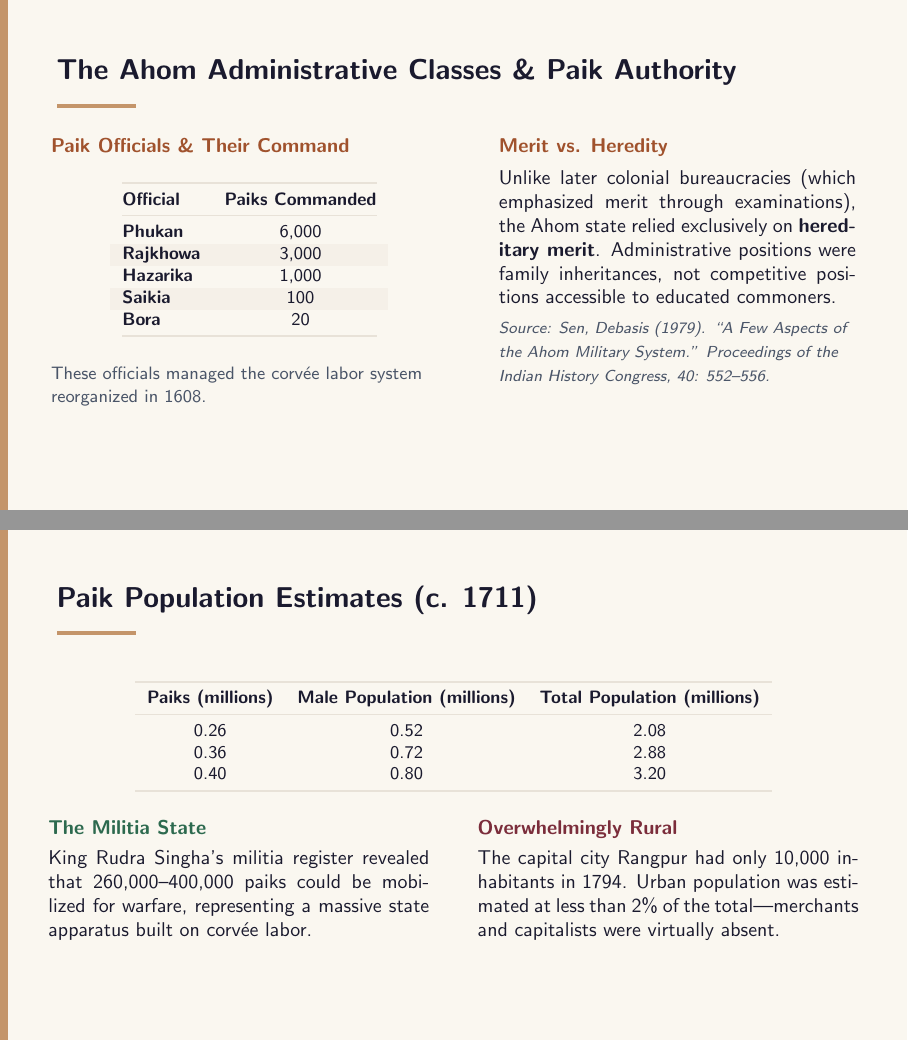
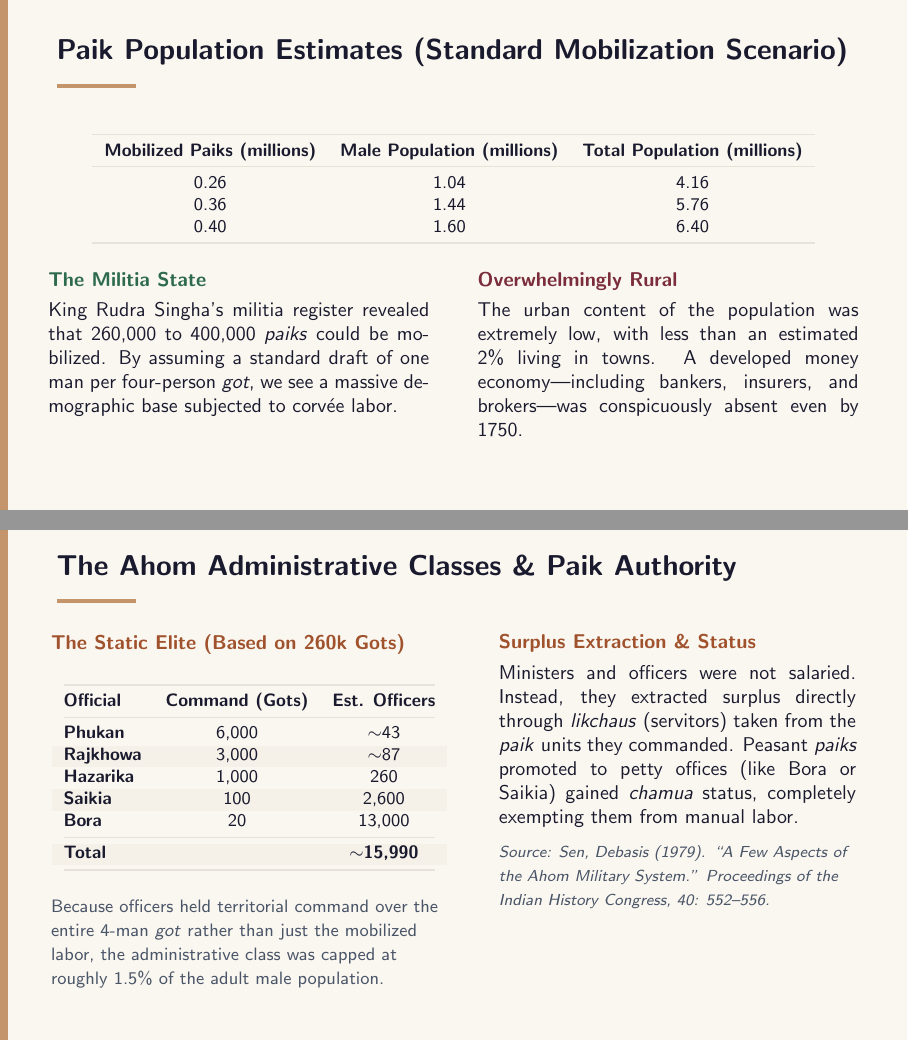
Before and after one commit to kabeerbora/assam-presentation, LaTeX slides (presentation.tex): pages 7 and 8 of 17, joined at a grey line. Compiled offline with pdfLaTeX.

Commit message:
Update presentation files

```diff
--- a/presentation.tex
+++ b/presentation.tex
@@ -309,47 +309,9 @@ Per Capita Income (Rs) & 107k & 159k & \textcolor{burgundy}{\textbf{23rd / 28}}
 \end{frame}
 
 % === ADMINISTRATIVE HIERARCHY ===
+% === PAIK POPULATION TABLE (SLIDE 1) ===
 \begin{frame}
-\slidetitle{The Ahom Administrative Classes \& Paik Authority}
-
-\begin{columns}[T]
-\column{0.5\textwidth}
-\textbf{\color{rust}Paik Officials \& Their Command}
-
-\vspace{6pt}
-\begin{center}
-\small
-\rowcolors{2}{cream}{parchment}
-\begin{tabular}{@{}lc@{}}
-\arrayrulecolor{warmgray}
-\toprule
-\textbf{Official} & \textbf{Paiks Commanded} \\
-\midrule
-\textbf{Phukan} & 6,000 \\
-\textbf{Rajkhowa} & 3,000 \\
-\textbf{Hazarika} & 1,000 \\
-\textbf{Saikia} & 100 \\
-\textbf{Bora} & 20 \\
-\bottomrule
-\end{tabular}
-\end{center}
-
-\vspace{6pt}
-{\small\color{slate}These officials managed the corvée labor system reorganized in 1608.}
-
-\column{0.45\textwidth}
-\thesisbox{Merit vs. Heredity}{%
-  Unlike later colonial bureaucracies (which emphasized merit through examinations), the Ahom state relied exclusively on \textbf{hereditary merit}. Administrative positions were family inheritances, not competitive positions accessible to educated commoners.
-}
-
-\vspace{8pt}
-{\footnotesize\textit{\color{slate}Source: Sen, Debasis (1979). ``A Few Aspects of the Ahom Military System.'' \textit{Proceedings of the Indian History Congress}, 40: 552--556.}}
-\end{columns}
-\end{frame}
-
-% === PAIK POPULATION TABLE ===
-\begin{frame}
-\slidetitle{Paik Population Estimates (c. 1711)}
+\slidetitle{Paik Population Estimates (Standard Mobilization Scenario)}
 
 \vspace{6pt}
 \begin{center}
@@ -357,11 +319,11 @@ Per Capita Income (Rs) & 107k & 159k & \textcolor{burgundy}{\textbf{23rd / 28}}
 \begin{tabular}{ccc}
 \arrayrulecolor{warmgray}
 \toprule
-\textbf{Paiks (millions)} & \textbf{Male Population (millions)} & \textbf{Total Population (millions)} \\
+\textbf{Mobilized Paiks (millions)} & \textbf{Male Population (millions)} & \textbf{Total Population (millions)} \\
 \midrule
-0.26 & 0.52 & 2.08 \\
-0.36 & 0.72 & 2.88 \\
-0.40 & 0.80 & 3.20 \\
+0.26 & 1.04 & 4.16 \\
+0.36 & 1.44 & 5.76 \\
+0.40 & 1.60 & 6.40 \\
 \bottomrule
 \end{tabular}
 \end{center}
@@ -370,13 +332,54 @@ Per Capita Income (Rs) & 107k & 159k & \textcolor{burgundy}{\textbf{23rd / 28}}
 \begin{columns}[T]
 \column{0.48\textwidth}
 \infobox{The Militia State}{%
-  King Rudra Singha's militia register revealed that 260,000--400,000 paiks could be mobilized for warfare, representing a massive state apparatus built on corvée labor.
+  King Rudra Singha's militia register revealed that 260,000 to 400,000 \textit{paiks} could be mobilized. By assuming a standard draft of one man per four-person \textit{got}, we see a massive demographic base subjected to corv\'{e}e labor.
 }
 
 \column{0.48\textwidth}
 \critiquebox{Overwhelmingly Rural}{%
-  The capital city Rangpur had only 10,000 inhabitants in 1794. Urban population was estimated at less than 2\% of the total---merchants and capitalists were virtually absent.
+  The urban content of the population was extremely low, with less than an estimated 2\% living in towns. A developed money economy---including bankers, insurers, and brokers---was conspicuously absent even by 1750.
 }
+\end{columns}
+\end{frame}
+
+% === PAIK AUTHORITY & ELITE CLASS TABLE (SLIDE 2) ===
+\begin{frame}
+\slidetitle{The Ahom Administrative Classes \& Paik Authority}
+
+\begin{columns}[T]
+\column{0.5\textwidth}
+\textbf{\color{rust}The Static Elite (Based on 260k \textit{Gots})}
+
+\vspace{6pt}
+\begin{center}
+\small
+\rowcolors{2}{cream}{parchment}
+\begin{tabular}{@{}lcc@{}}
+\arrayrulecolor{warmgray}
+\toprule
+\textbf{Official} & \textbf{Command (\textit{Gots})} & \textbf{Est. Officers} \\
+\midrule
+\textbf{Phukan} & 6,000 & $\sim$43 \\
+\textbf{Rajkhowa} & 3,000 & $\sim$87 \\
+\textbf{Hazarika} & 1,000 & 260 \\
+\textbf{Saikia} & 100 & 2,600 \\
+\textbf{Bora} & 20 & 13,000 \\
+\midrule
+\textbf{Total} & & \textbf{$\sim$15,990} \\
+\bottomrule
+\end{tabular}
+\end{center}
+
+\vspace{6pt}
+{\small\color{slate}Because officers held territorial command over the entire 4-man \textit{got} rather than just the mobilized labor, the administrative class was capped at roughly 1.5\% of the adult male population.}
+
+\column{0.45\textwidth}
+\thesisbox{Surplus Extraction \& Status}{%
+  Ministers and officers were not salaried. Instead, they extracted surplus directly through \textit{likchaus} (servitors) taken from the \textit{paik} units they commanded. Peasant \textit{paiks} promoted to petty offices (like Bora or Saikia) gained \textit{chamua} status, completely exempting them from manual labor.
+}
+
+\vspace{8pt}
+{\footnotesize\textit{\color{slate}Source: Sen, Debasis (1979). ``A Few Aspects of the Ahom Military System.'' \textit{Proceedings of the Indian History Congress}, 40: 552--556.}}
 \end{columns}
 \end{frame}
 
```
Also changed, not shown: presentation.pdf.
